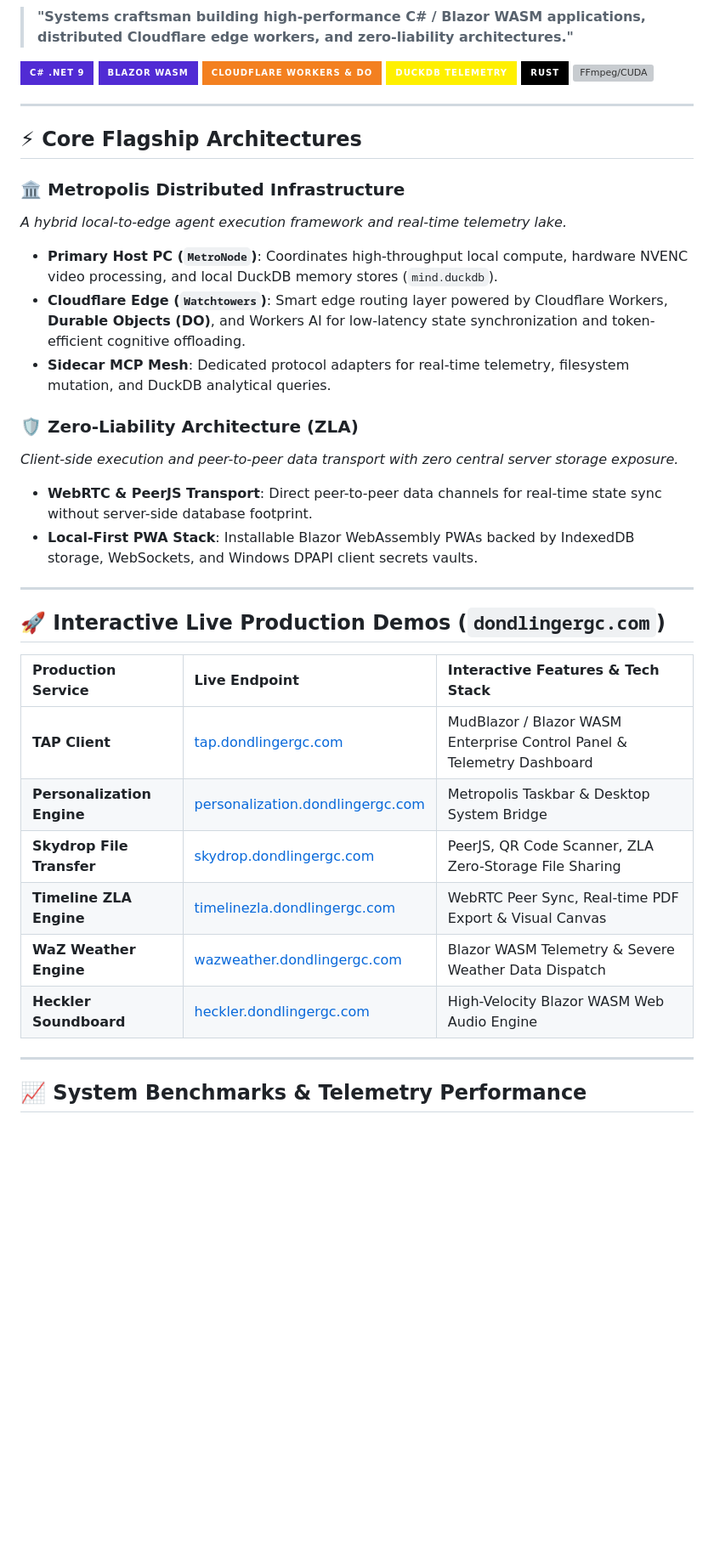
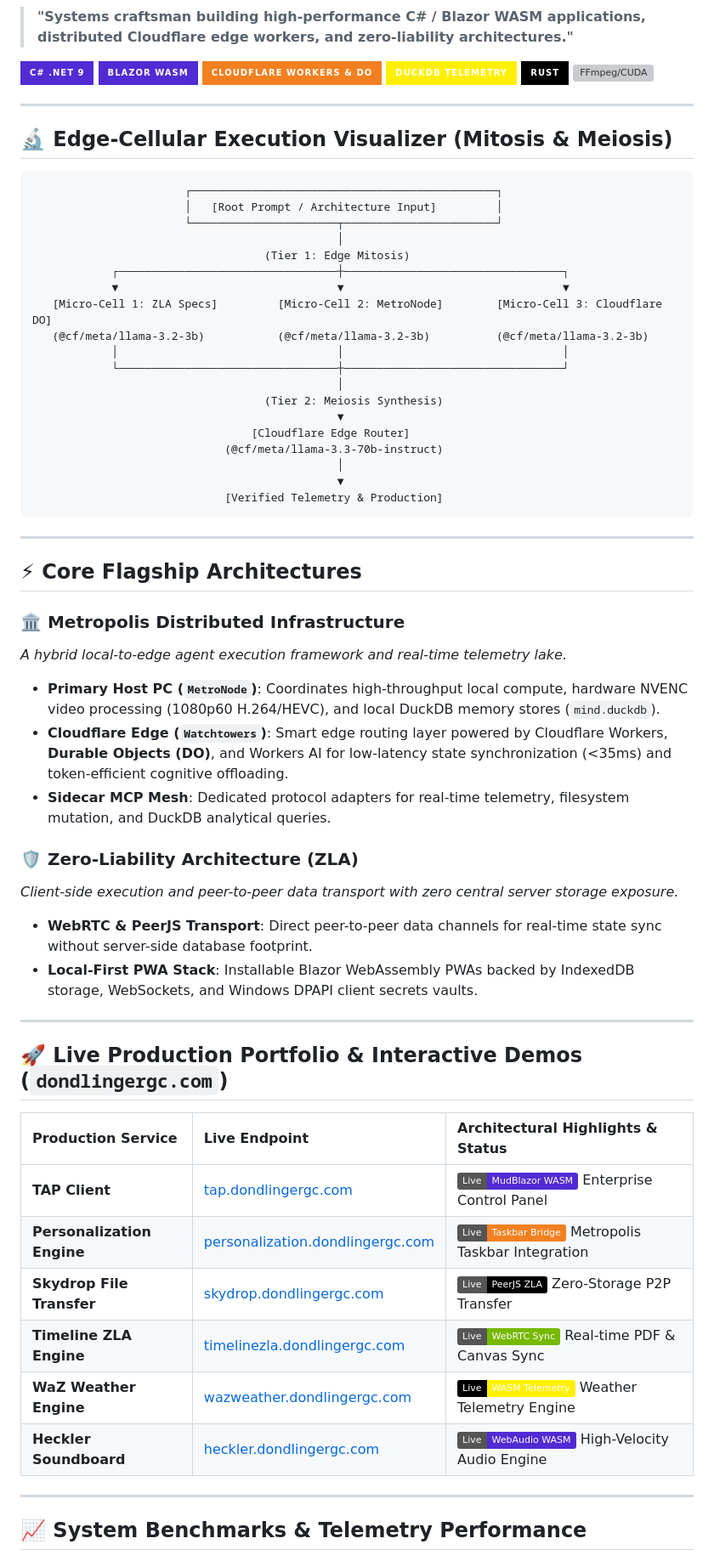
Before and after one commit to yavru421/dondlingergc.github.io, a Markdown page: README.md, the part around one of its changes. Shown at 85% size. GitHub-like rendering; badges without logos; blank space fills up the shorter version; grey boxes are pictures that could not be loaded.

Commit message:
docs: integrate visual edge-cellular mitosis and meiosis workflow telemetry

````diff
--- a/README.md
+++ b/README.md
@@ -12,12 +12,38 @@
 
 ---
 
+## 🔬 Edge-Cellular Execution Visualizer (Mitosis & Meiosis)
+
+```
+                       ┌──────────────────────────────────────────────┐
+                       │   [Root Prompt / Architecture Input]         │
+                       └──────────────────────┬───────────────────────┘
+                                              │
+                                   (Tier 1: Edge Mitosis)
+            ┌─────────────────────────────────┼─────────────────────────────────┐
+            ▼                                 ▼                                 ▼
+   [Micro-Cell 1: ZLA Specs]         [Micro-Cell 2: MetroNode]        [Micro-Cell 3: Cloudflare DO]
+   (@cf/meta/llama-3.2-3b)           (@cf/meta/llama-3.2-3b)          (@cf/meta/llama-3.2-3b)
+            │                                 │                                 │
+            └─────────────────────────────────┼─────────────────────────────────┘
+                                              │
+                                   (Tier 2: Meiosis Synthesis)
+                                              ▼
+                                 [Cloudflare Edge Router]
+                             (@cf/meta/llama-3.3-70b-instruct)
+                                              │
+                                              ▼
+                             [Verified Telemetry & Production]
+```
+
+---
+
 ## ⚡ Core Flagship Architectures
 
 ### 🏛️ Metropolis Distributed Infrastructure
 *A hybrid local-to-edge agent execution framework and real-time telemetry lake.*
-- **Primary Host PC (`MetroNode`)**: Coordinates high-throughput local compute, hardware NVENC video processing, and local DuckDB memory stores (`mind.duckdb`).
-- **Cloudflare Edge (`Watchtowers`)**: Smart edge routing layer powered by Cloudflare Workers, **Durable Objects (DO)**, and Workers AI for low-latency state synchronization and token-efficient cognitive offloading.
+- **Primary Host PC (`MetroNode`)**: Coordinates high-throughput local compute, hardware NVENC video processing (1080p60 H.264/HEVC), and local DuckDB memory stores (`mind.duckdb`).
+- **Cloudflare Edge (`Watchtowers`)**: Smart edge routing layer powered by Cloudflare Workers, **Durable Objects (DO)**, and Workers AI for low-latency state synchronization (<35ms) and token-efficient cognitive offloading.
 - **Sidecar MCP Mesh**: Dedicated protocol adapters for real-time telemetry, filesystem mutation, and DuckDB analytical queries.
 
 ### 🛡️ Zero-Liability Architecture (ZLA)
@@ -27,16 +53,16 @@
 
 ---
 
-## 🚀 Interactive Live Production Demos (`dondlingergc.com`)
+## 🚀 Live Production Portfolio & Interactive Demos (`dondlingergc.com`)
 
-| Production Service | Live Endpoint | Interactive Features & Tech Stack |
+| Production Service | Live Endpoint | Architectural Highlights & Status |
 | :--- | :--- | :--- |
-| **TAP Client** | [tap.dondlingergc.com](https://tap.dondlingergc.com) | MudBlazor / Blazor WASM Enterprise Control Panel & Telemetry Dashboard |
-| **Personalization Engine** | [personalization.dondlingergc.com](https://personalization.dondlingergc.com) | Metropolis Taskbar & Desktop System Bridge |
-| **Skydrop File Transfer** | [skydrop.dondlingergc.com](https://skydrop.dondlingergc.com) | PeerJS, QR Code Scanner, ZLA Zero-Storage File Sharing |
-| **Timeline ZLA Engine** | [timelinezla.dondlingergc.com](https://timelinezla.dondlingergc.com) | WebRTC Peer Sync, Real-time PDF Export & Visual Canvas |
-| **WaZ Weather Engine** | [wazweather.dondlingergc.com](https://wazweather.dondlingergc.com) | Blazor WASM Telemetry & Severe Weather Data Dispatch |
-| **Heckler Soundboard** | [heckler.dondlingergc.com](https://heckler.dondlingergc.com) | High-Velocity Blazor WASM Web Audio Engine |
+| **TAP Client** | [tap.dondlingergc.com](https://tap.dondlingergc.com) | [![Live](https://img.shields.io/badge/Live-MudBlazor_WASM-512BD4.svg)](https://tap.dondlingergc.com) Enterprise Control Panel |
+| **Personalization Engine** | [personalization.dondlingergc.com](https://personalization.dondlingergc.com) | [![Live](https://img.shields.io/badge/Live-Taskbar_Bridge-F38020.svg)](https://personalization.dondlingergc.com) Metropolis Taskbar Integration |
+| **Skydrop File Transfer** | [skydrop.dondlingergc.com](https://skydrop.dondlingergc.com) | [![Live](https://img.shields.io/badge/Live-PeerJS_ZLA-000000.svg)](https://skydrop.dondlingergc.com) Zero-Storage P2P Transfer |
+| **Timeline ZLA Engine** | [timelinezla.dondlingergc.com](https://timelinezla.dondlingergc.com) | [![Live](https://img.shields.io/badge/Live-WebRTC_Sync-76B900.svg)](https://timelinezla.dondlingergc.com) Real-time PDF & Canvas Sync |
+| **WaZ Weather Engine** | [wazweather.dondlingergc.com](https://wazweather.dondlingergc.com) | [![Live](https://img.shields.io/badge/Live-WASM_Telemetry-FFF000.svg?labelColor=black)](https://wazweather.dondlingergc.com) Weather Telemetry Engine |
+| **Heckler Soundboard** | [heckler.dondlingergc.com](https://heckler.dondlingergc.com) | [![Live](https://img.shields.io/badge/Live-WebAudio_WASM-512BD4.svg)](https://heckler.dondlingergc.com) High-Velocity Audio Engine |
 
 ---
 
````
Also changed, not shown: other parts of README.md (+2 -2 lines).
